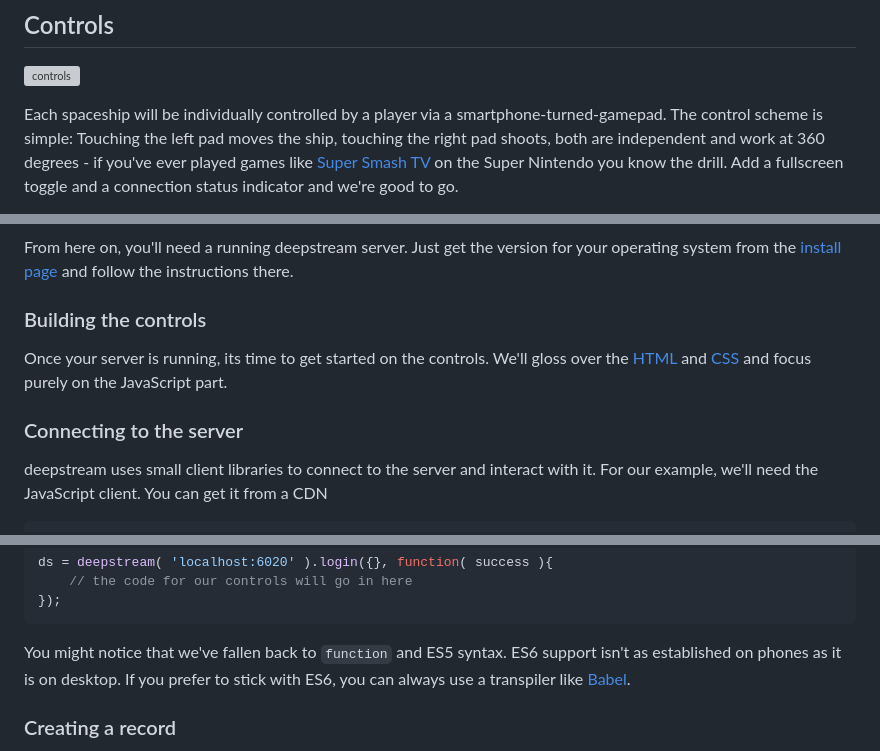
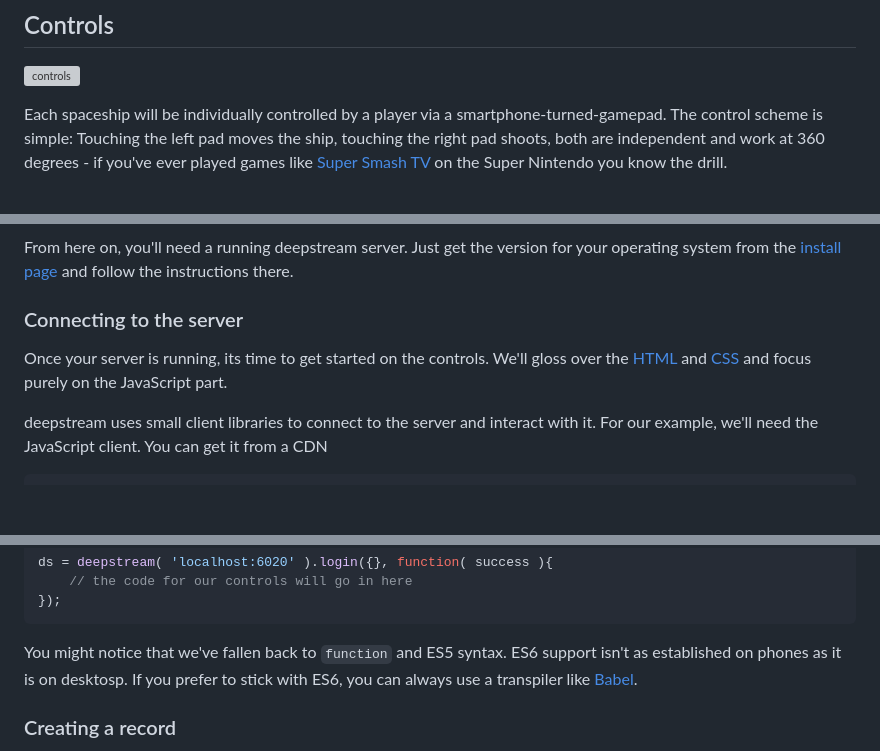
Before and after one commit to deepstreamIO/ds-demo-spaceshooter, a Markdown page: README.md, 3 parts joined by grey strips. GitHub-like rendering; blank space fills up the shorter version; grey boxes are pictures that could not be loaded.

````diff
--- a/README.md
+++ b/README.md
@@ -165,5 +165,5 @@ our spaceship should now look reasonably complete
 
 ![controls](./tutorial-images/4-controls.png)
 
-Each spaceship will be individually controlled by a player via a smartphone-turned-gamepad. The control scheme is simple: Touching the left pad moves the ship, touching the right pad shoots, both are independent and work at 360 degrees - if you've ever played games like [Super Smash TV](https://www.youtube.com/watch?v=GdA_-2hnhJY) on the Super Nintendo you know the drill. Add a fullscreen toggle and a connection status indicator and we're good to go.
+Each spaceship will be individually controlled by a player via a smartphone-turned-gamepad. The control scheme is simple: Touching the left pad moves the ship, touching the right pad shoots, both are independent and work at 360 degrees - if you've ever played games like [Super Smash TV](https://www.youtube.com/watch?v=GdA_-2hnhJY) on the Super Nintendo you know the drill.
 
@@ -174,10 +174,9 @@ On the technical site, the gamepad is just another HTML page with its own CSS an
 ### Starting a deepstream server
 From here on, you'll need a running deepstream server. Just get the version for your operating system from the [install page](https://deepstream.io/install/) and follow the instructions there.
 
-### Building the controls
+### Connecting to the server
 Once your server is running, its time to get started on the controls. We'll gloss over the [HTML](https://github.com/deepstreamIO/ds-demo-spaceshooter/blob/master/controls/index.html) and [CSS](https://github.com/deepstreamIO/ds-demo-spaceshooter/blob/master/controls/controls.css) and focus purely on the JavaScript part.
 
-### Connecting to the server
 deepstream uses small client libraries to connect to the server and interact with it. For our example, we'll need the JavaScript client. You can get it from a CDN
 
 ```html
@@ -199,7 +198,7 @@ ds = deepstream( 'localhost:6020' ).login({}, function( success ){
 });
 ```
 
-You might notice that we've fallen back to `function` and ES5 syntax. ES6 support isn't as established on phones as it is on desktop. If you prefer to stick with ES6, you can always use a transpiler like [Babel](https://babeljs.io/).
+You might notice that we've fallen back to `function` and ES5 syntax. ES6 support isn't as established on phones as it is on desktosp. If you prefer to stick with ES6, you can always use a transpiler like [Babel](https://babeljs.io/).
 
 ### Creating a record
 Time to dive into the mechanics behind our game: [records](https://deepstream.io/tutorials/core/datasync-records/).
````
Also changed, not shown: other parts of README.md (+21 -16 lines), tutorial-images/controls-rotation.gif (added).
